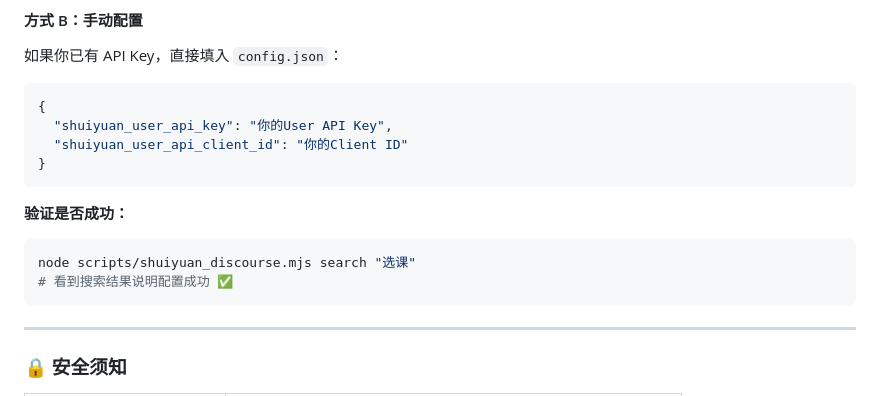
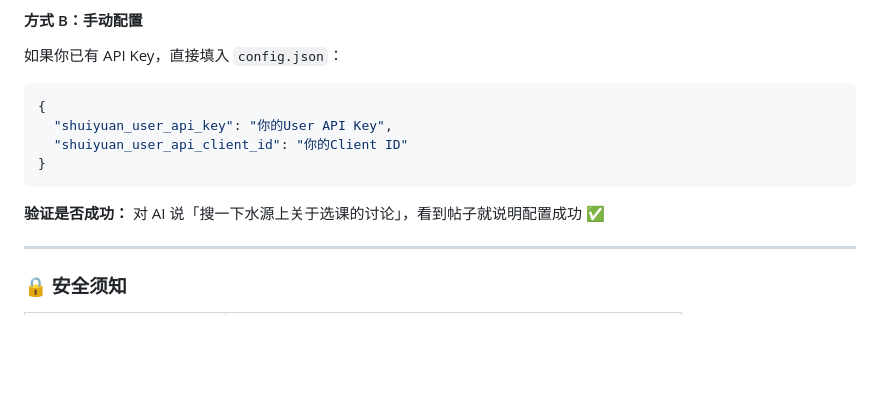
Before and after one commit to xhh678876/openclaw-sjtu, a Markdown page: README.md, the part around one of its changes. Drawn GitHub-style; blank space fills up the shorter version.

````diff
--- a/README.md
+++ b/README.md
@@ -229,11 +216,7 @@ node scripts/shuiyuan_discourse.mjs auth finish --payload "你复制的payload"
 }
 ```
 
-**验证是否成功：**
-```bash
-node scripts/shuiyuan_discourse.mjs search "选课"
-# 看到搜索结果说明配置成功 ✅
-```
+**验证是否成功：** 对 AI 说「搜一下水源上关于选课的讨论」，看到帖子就说明配置成功 ✅
 
 ---
 
````
Also changed, not shown: other parts of README.md (+49 -100 lines).
